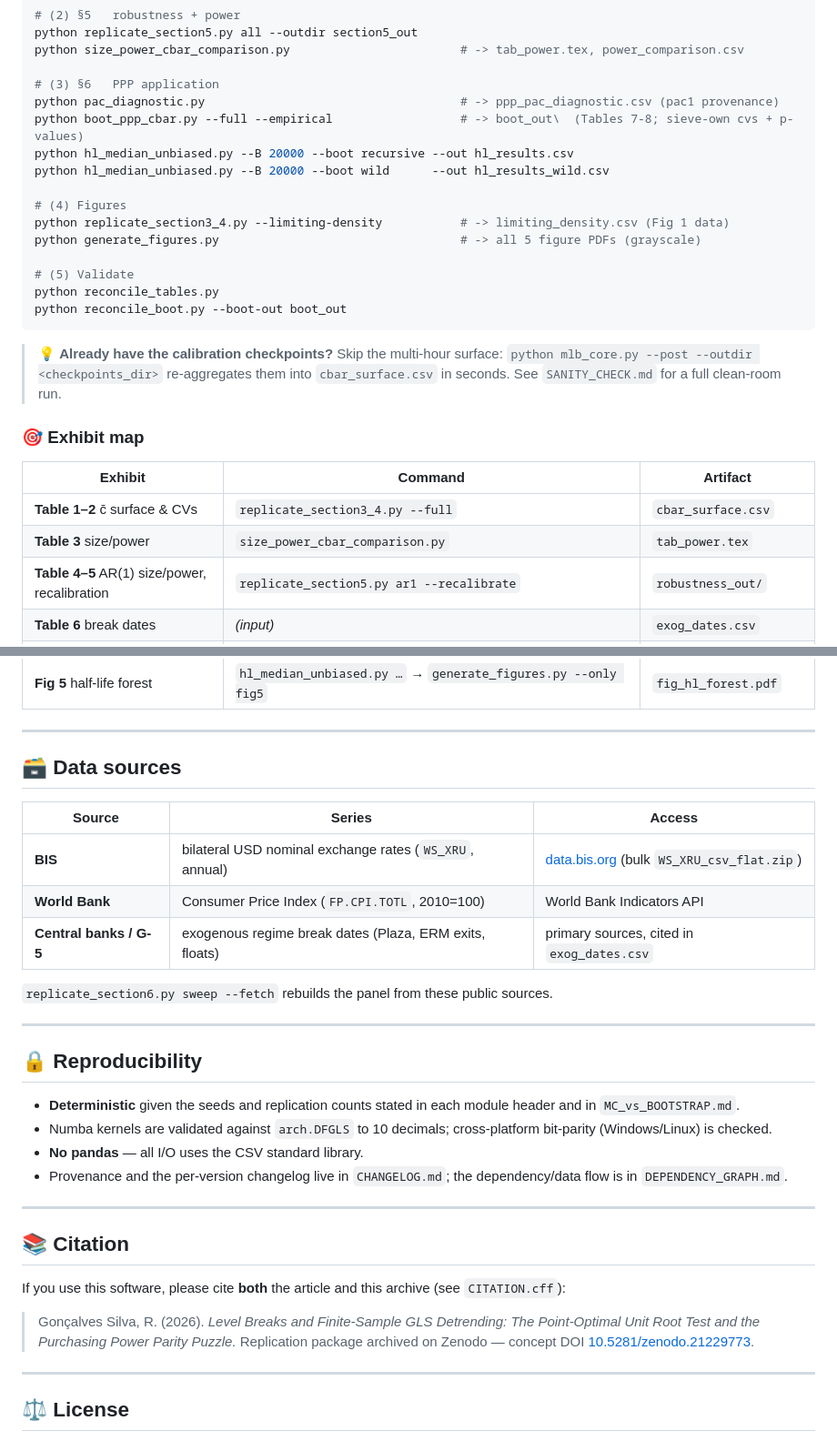
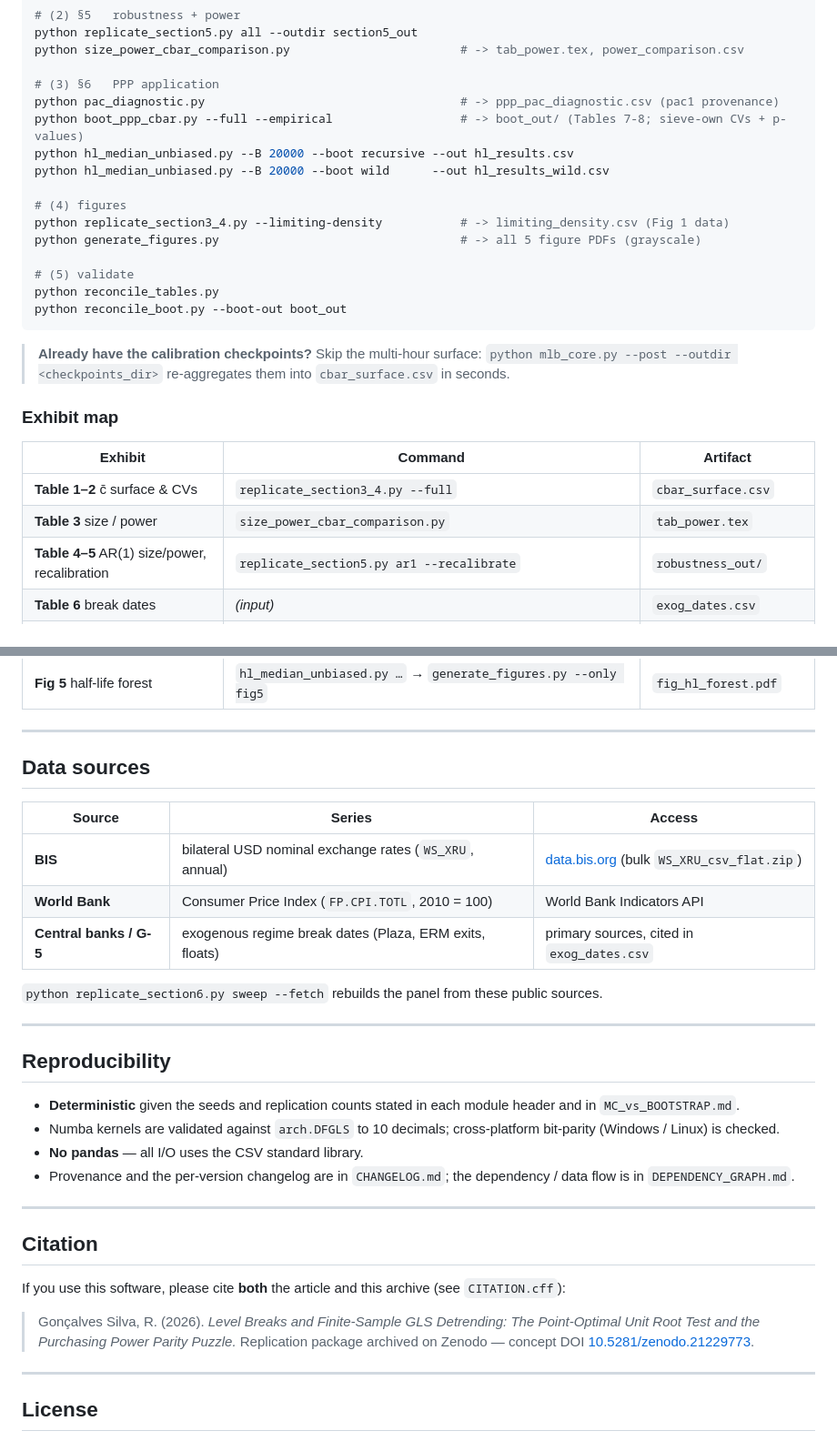
Before and after one commit to ricardogs-econ/model-LB-replication, a Markdown page: README.md, 2 parts joined by grey strips. Shown at 91% size. Rendered like a GitHub page.

````diff
--- a/README.md
+++ b/README.md
@@ -143,27 +172,29 @@ python size_power_cbar_comparison.py                        # -> tab_power.tex,
 
 # (3) §6   PPP application
 python pac_diagnostic.py                                    # -> ppp_pac_diagnostic.csv (pac1 provenance)
-python boot_ppp_cbar.py --full --empirical                  # -> boot_out\  (Tables 7-8; sieve-own cvs + p-values)
+python boot_ppp_cbar.py --full --empirical                  # -> boot_out/ (Tables 7-8; sieve-own CVs + p-values)
 python hl_median_unbiased.py --B 20000 --boot recursive --out hl_results.csv
 python hl_median_unbiased.py --B 20000 --boot wild      --out hl_results_wild.csv
 
-# (4) Figures
+# (4) figures
 python replicate_section3_4.py --limiting-density           # -> limiting_density.csv (Fig 1 data)
 python generate_figures.py                                  # -> all 5 figure PDFs (grayscale)
 
-# (5) Validate
+# (5) validate
 python reconcile_tables.py
 python reconcile_boot.py --boot-out boot_out
 ```
 
-> 💡 **Already have the calibration checkpoints?** Skip the multi-hour surface: `python mlb_core.py --post --outdir <checkpoints_dir>` re-aggregates them into `cbar_surface.csv` in seconds. See `SANITY_CHECK.md` for a full clean-room run.
+> **Already have the calibration checkpoints?** Skip the multi-hour surface:
+> `python mlb_core.py --post --outdir <checkpoints_dir>` re-aggregates them into
+> `cbar_surface.csv` in seconds.
 
-### 🎯 Exhibit map
+### Exhibit map
 
 | Exhibit | Command | Artifact |
 |---|---|---|
 | **Table 1–2** c̄ surface & CVs | `replicate_section3_4.py --full` | `cbar_surface.csv` |
-| **Table 3** size/power | `size_power_cbar_comparison.py` | `tab_power.tex` |
+| **Table 3** size / power | `size_power_cbar_comparison.py` | `tab_power.tex` |
 | **Table 4–5** AR(1) size/power, recalibration | `replicate_section5.py ar1 --recalibrate` | `robustness_out/` |
 | **Table 6** break dates | *(input)* | `exog_dates.csv` |
 | **Table 7–8** PPP verdicts & applied calibration | `boot_ppp_cbar.py --full --empirical` | `boot_out/` |
@@ -176,35 +207,42 @@ python reconcile_boot.py --boot-out boot_out
 
 ---
 
-## 🗃️ Data sources
+## Data sources
 
 | Source | Series | Access |
 |---|---|---|
 | **BIS** | bilateral USD nominal exchange rates (`WS_XRU`, annual) | [data.bis.org](https://data.bis.org) (bulk `WS_XRU_csv_flat.zip`) |
-| **World Bank** | Consumer Price Index (`FP.CPI.TOTL`, 2010=100) | World Bank Indicators API |
+| **World Bank** | Consumer Price Index (`FP.CPI.TOTL`, 2010 = 100) | World Bank Indicators API |
 | **Central banks / G-5** | exogenous regime break dates (Plaza, ERM exits, floats) | primary sources, cited in `exog_dates.csv` |
 
-`replicate_section6.py sweep --fetch` rebuilds the panel from these public sources.
+`python replicate_section6.py sweep --fetch` rebuilds the panel from these
+public sources.
 
 ---
 
-## 🔒 Reproducibility
+## Reproducibility
 
-- **Deterministic** given the seeds and replication counts stated in each module header and in `MC_vs_BOOTSTRAP.md`.
-- Numba kernels are validated against `arch.DFGLS` to 10 decimals; cross-platform bit-parity (Windows/Linux) is checked.
+- **Deterministic** given the seeds and replication counts stated in each
+  module header and in `MC_vs_BOOTSTRAP.md`.
+- Numba kernels are validated against `arch.DFGLS` to 10 decimals;
+  cross-platform bit-parity (Windows / Linux) is checked.
 - **No pandas** — all I/O uses the CSV standard library.
-- Provenance and the per-version changelog live in `CHANGELOG.md`; the dependency/data flow is in `DEPENDENCY_GRAPH.md`.
+- Provenance and the per-version changelog are in `CHANGELOG.md`; the
+  dependency / data flow is in `DEPENDENCY_GRAPH.md`.
 
 ---
 
-## 📚 Citation
+## Citation
 
-If you use this software, please cite **both** the article and this archive (see `CITATION.cff`):
+If you use this software, please cite **both** the article and this archive
+(see `CITATION.cff`):
 
-> Gonçalves Silva, R. (2026). *Level Breaks and Finite-Sample GLS Detrending: The Point-Optimal Unit Root Test and the Purchasing Power Parity Puzzle.*
-> Replication package archived on Zenodo — concept DOI [10.5281/zenodo.21229773](https://doi.org/10.5281/zenodo.21229773).
+> Gonçalves Silva, R. (2026). *Level Breaks and Finite-Sample GLS Detrending:
+> The Point-Optimal Unit Root Test and the Purchasing Power Parity Puzzle.*
+> Replication package archived on Zenodo — concept DOI
+> [10.5281/zenodo.21229773](https://doi.org/10.5281/zenodo.21229773).
 
 ---
 
-## ⚖️ License
+## License
 
````
Also changed, not shown: other parts of README.md (+74 -44 lines).
